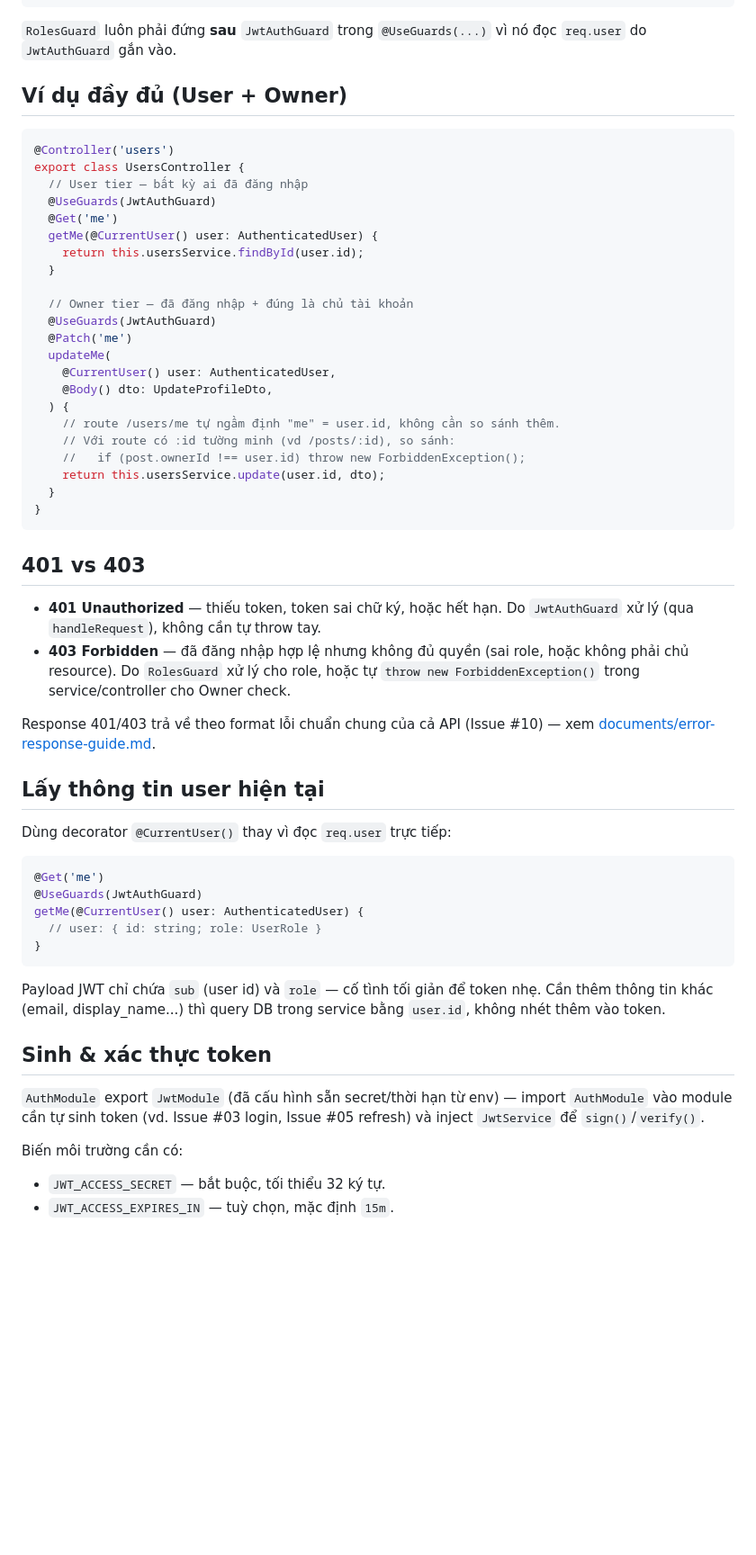
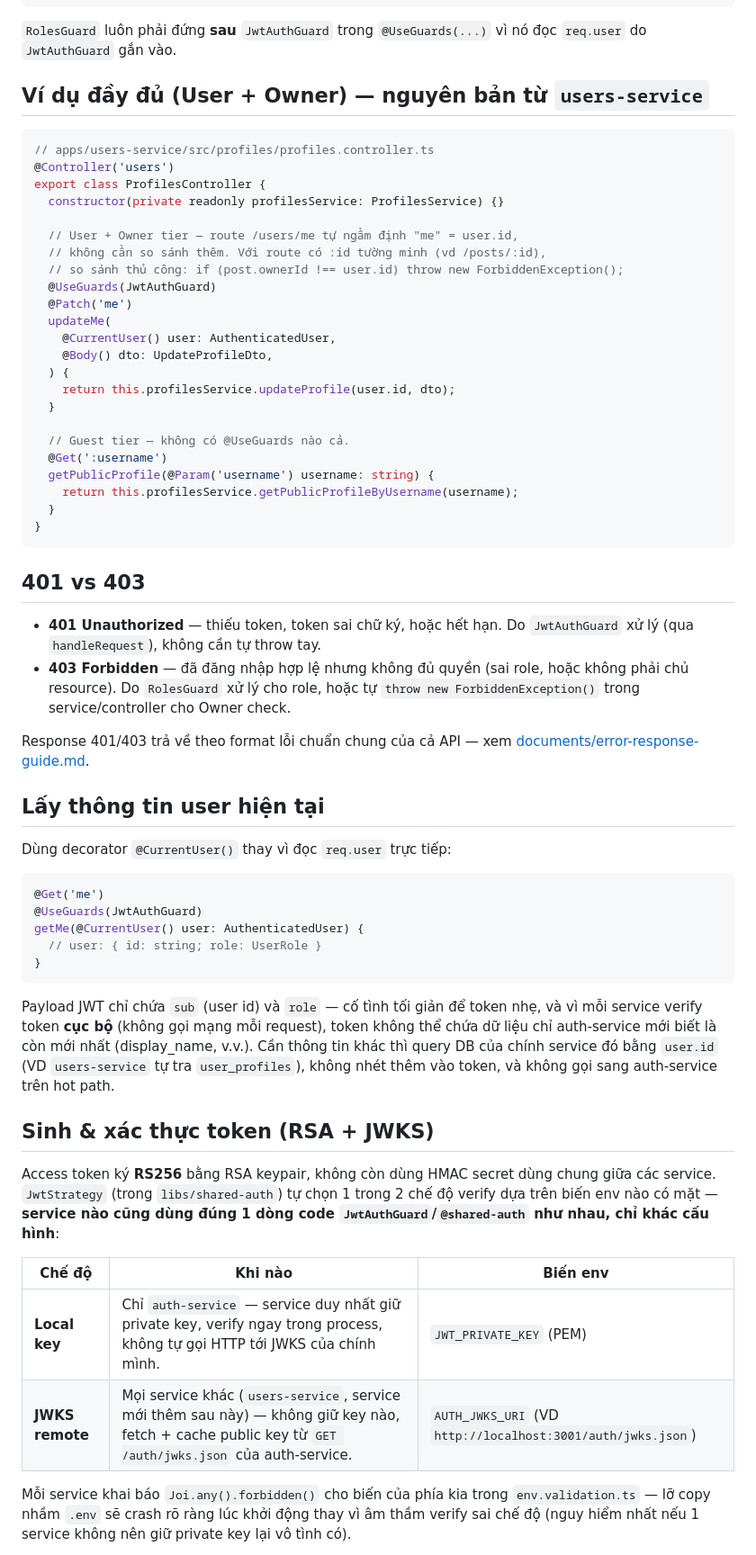
Before and after one commit to hduog/tam-an-be, a Markdown page: tam-an-be/documents/auth-guard-guide.md, the part around one of its changes. Shown at 90% size. Rendered like a GitHub page; blank space fills up the shorter version.

````diff
--- a/tam-an-be/documents/auth-guard-guide.md
+++ b/tam-an-be/documents/auth-guard-guide.md
@@ -24,29 +42,30 @@ adminOnly() { /* ... */ }
 `RolesGuard` luôn phải đứng **sau** `JwtAuthGuard` trong `@UseGuards(...)` vì
 nó đọc `req.user` do `JwtAuthGuard` gắn vào.
 
-## Ví dụ đầy đủ (User + Owner)
+## Ví dụ đầy đủ (User + Owner) — nguyên bản từ `users-service`
 
 ```ts
+// apps/users-service/src/profiles/profiles.controller.ts
 @Controller('users')
-export class UsersController {
-  // User tier — bất kỳ ai đã đăng nhập
-  @UseGuards(JwtAuthGuard)
-  @Get('me')
-  getMe(@CurrentUser() user: AuthenticatedUser) {
-    return this.usersService.findById(user.id);
-  }
+export class ProfilesController {
+  constructor(private readonly profilesService: ProfilesService) {}
 
-  // Owner tier — đã đăng nhập + đúng là chủ tài khoản
+  // User + Owner tier — route /users/me tự ngầm định "me" = user.id,
+  // không cần so sánh thêm. Với route có :id tường minh (vd /posts/:id),
+  // so sánh thủ công: if (post.ownerId !== user.id) throw new ForbiddenException();
   @UseGuards(JwtAuthGuard)
   @Patch('me')
   updateMe(
     @CurrentUser() user: AuthenticatedUser,
     @Body() dto: UpdateProfileDto,
   ) {
-    // route /users/me tự ngầm định "me" = user.id, không cần so sánh thêm.
-    // Với route có :id tường minh (vd /posts/:id), so sánh:
-    //   if (post.ownerId !== user.id) throw new ForbiddenException();
-    return this.usersService.update(user.id, dto);
+    return this.profilesService.updateProfile(user.id, dto);
+  }
+
+  // Guest tier — không có @UseGuards nào cả.
+  @Get(':username')
+  getPublicProfile(@Param('username') username: string) {
+    return this.profilesService.getPublicProfileByUsername(username);
   }
 }
 ```
@@ -58,8 +77,8 @@ export class UsersController {
   hoặc không phải chủ resource). Do `RolesGuard` xử lý cho role, hoặc tự
   `throw new ForbiddenException()` trong service/controller cho Owner check.
 
-Response 401/403 trả về theo format lỗi chuẩn chung của cả API (Issue #10) —
-xem [documents/error-response-guide.md](error-response-guide.md).
+Response 401/403 trả về theo format lỗi chuẩn chung của cả API — xem
+[documents/error-response-guide.md](error-response-guide.md).
 
 ## Lấy thông tin user hiện tại
 Dùng decorator `@CurrentUser()` thay vì đọc `req.user` trực tiếp:
@@ -73,14 +92,27 @@ getMe(@CurrentUser() user: AuthenticatedUser) {
 ```
 
 Payload JWT chỉ chứa `sub` (user id) và `role` — cố tình tối giản để token
-nhẹ. Cần thêm thông tin khác (email, display_name...) thì query DB trong
-service bằng `user.id`, không nhét thêm vào token.
+nhẹ, và vì mỗi service verify token **cục bộ** (không gọi mạng mỗi request),
+token không thể chứa dữ liệu chỉ auth-service mới biết là còn mới nhất
+(display_name, v.v.). Cần thông tin khác thì query DB của chính service đó
+bằng `user.id` (VD `users-service` tự tra `user_profiles`), không nhét
+thêm vào token, và không gọi sang auth-service trên hot path.
 
-## Sinh & xác thực token
-`AuthModule` export `JwtModule` (đã cấu hình sẵn secret/thời hạn từ env) —
-import `AuthModule` vào module cần tự sinh token (vd. Issue #03 login,
-Issue #05 refresh) và inject `JwtService` để `sign()`/`verify()`.
+## Sinh & xác thực token (RSA + JWKS)
 
-Biến môi trường cần có:
-- `JWT_ACCESS_SECRET` — bắt buộc, tối thiểu 32 ký tự.
-- `JWT_ACCESS_EXPIRES_IN` — tuỳ chọn, mặc định `15m`.
+Access token ký **RS256** bằng RSA keypair, không còn dùng HMAC secret
+dùng chung giữa các service. `JwtStrategy` (trong `libs/shared-auth`) tự
+chọn 1 trong 2 chế độ verify dựa trên biến env nào có mặt — **service
+nào cũng dùng đúng 1 dòng code `JwtAuthGuard`/`@shared-auth` như nhau,
+chỉ khác cấu hình**:
+
+| Chế độ | Khi nào | Biến env |
+|---|---|---|
+| **Local key** | Chỉ `auth-service` — service duy nhất giữ private key, verify ngay trong process, không tự gọi HTTP tới JWKS của chính mình. | `JWT_PRIVATE_KEY` (PEM) |
+| **JWKS remote** | Mọi service khác (`users-service`, service mới thêm sau này) — không giữ key nào, fetch + cache public key từ `GET /auth/jwks.json` của auth-service. | `AUTH_JWKS_URI` (VD `http://localhost:3001/auth/jwks.json`) |
+
+Mỗi service khai báo `Joi.any().forbidden()` cho biến của phía kia trong
+`env.validation.ts` — lỡ copy nhầm `.env` sẽ crash rõ ràng lúc khởi động
+thay vì âm thầm verify sai chế độ (nguy hiểm nhất nếu 1 service không nên
+giữ private key lại vô tình có).
+
````
Also changed, not shown: other parts of tam-an-be/documents/auth-guard-guide.md (+74 -6 lines), tam-an-be/README.md (+1 -1 lines).
